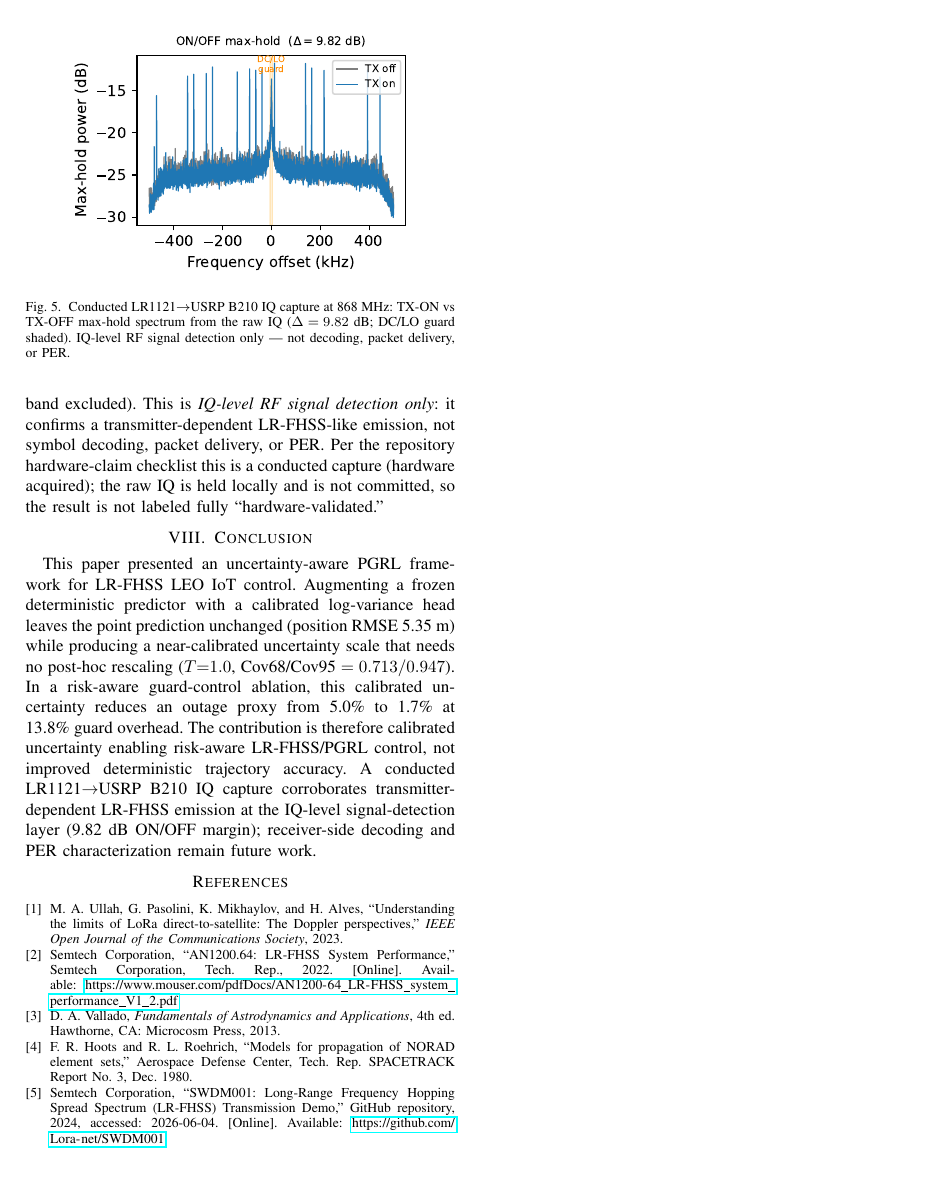
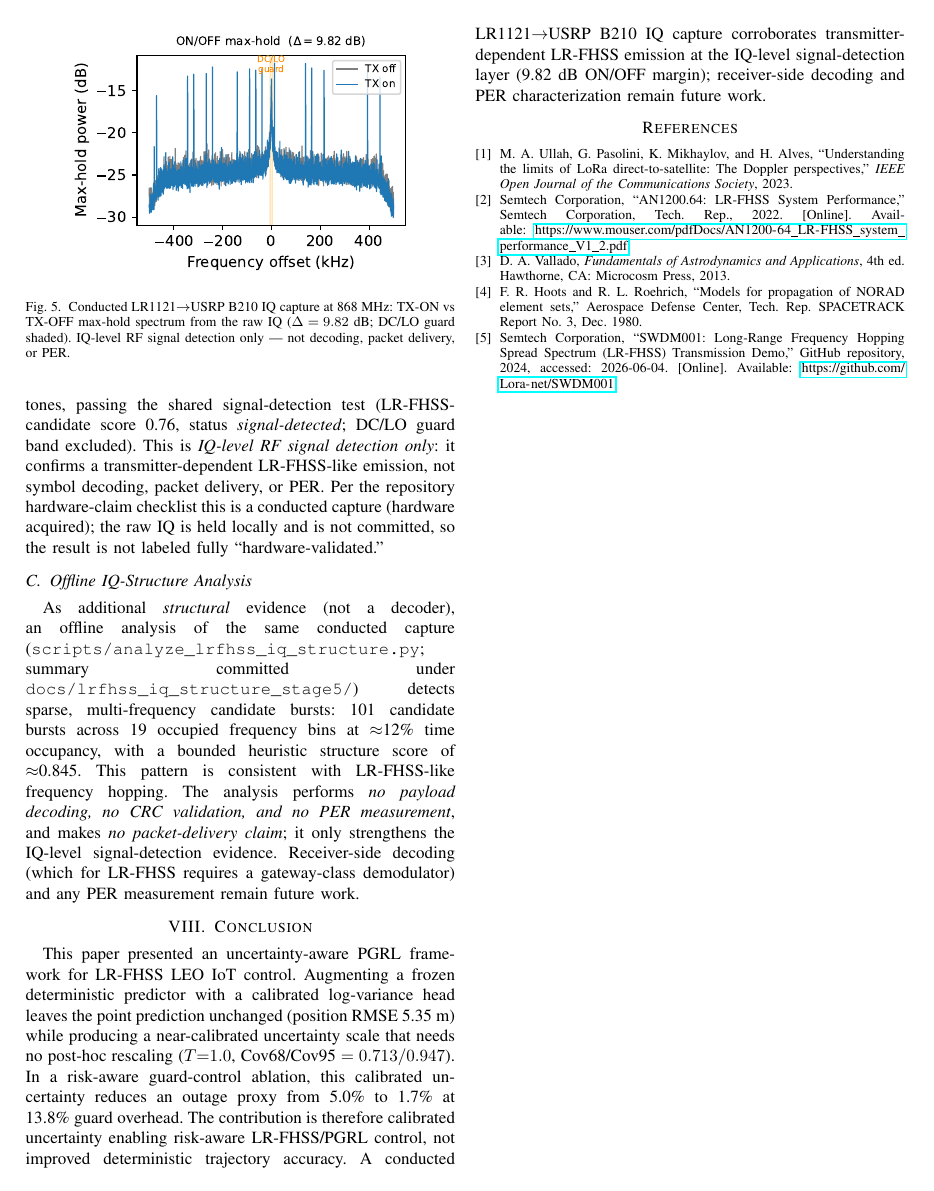
Before and after one commit to Vanisherzd/LEO-Hybrid-PGRL, a LaTeX paper (paper/globecom_main.tex): page 5 of 5. Compiled offline with pdfLaTeX.

Commit message:
paper: add conservative SDR IQ-structure evidence

```diff
--- a/paper/globecom_main.tex
+++ b/paper/globecom_main.tex
@@ -256,6 +256,9 @@ A USRP B210 (1~MHz sample rate, 45~dB gain, $\sim$10~s) connected by coax to the
     \label{fig:sdr}
 \end{figure}
 
+\subsection{Offline IQ-Structure Analysis}
+As additional \emph{structural} evidence (not a decoder), an offline analysis of the same conducted capture (\texttt{scripts/analyze\_lrfhss\_iq\_structure.py}; summary committed under \texttt{docs/lrfhss\_iq\_structure\_stage5/}) detects sparse, multi-frequency candidate bursts: 101 candidate bursts across 19 occupied frequency bins at $\approx$12\% time occupancy, with a bounded heuristic structure score of $\approx$0.845. This pattern is consistent with LR-FHSS-like frequency hopping. The analysis performs \emph{no payload decoding, no CRC validation, and no PER measurement}, and makes \emph{no packet-delivery claim}; it only strengthens the IQ-level signal-detection evidence. Receiver-side decoding (which for LR-FHSS requires a gateway-class demodulator) and any PER measurement remain future work.
+
 % ── Conclusion ────────────────────────────────────────────────────────────────
 \section{Conclusion}
 \label{sec:conclusion}
```
Also changed, not shown: paper/globecom_main.tex (2 more changed lines).
